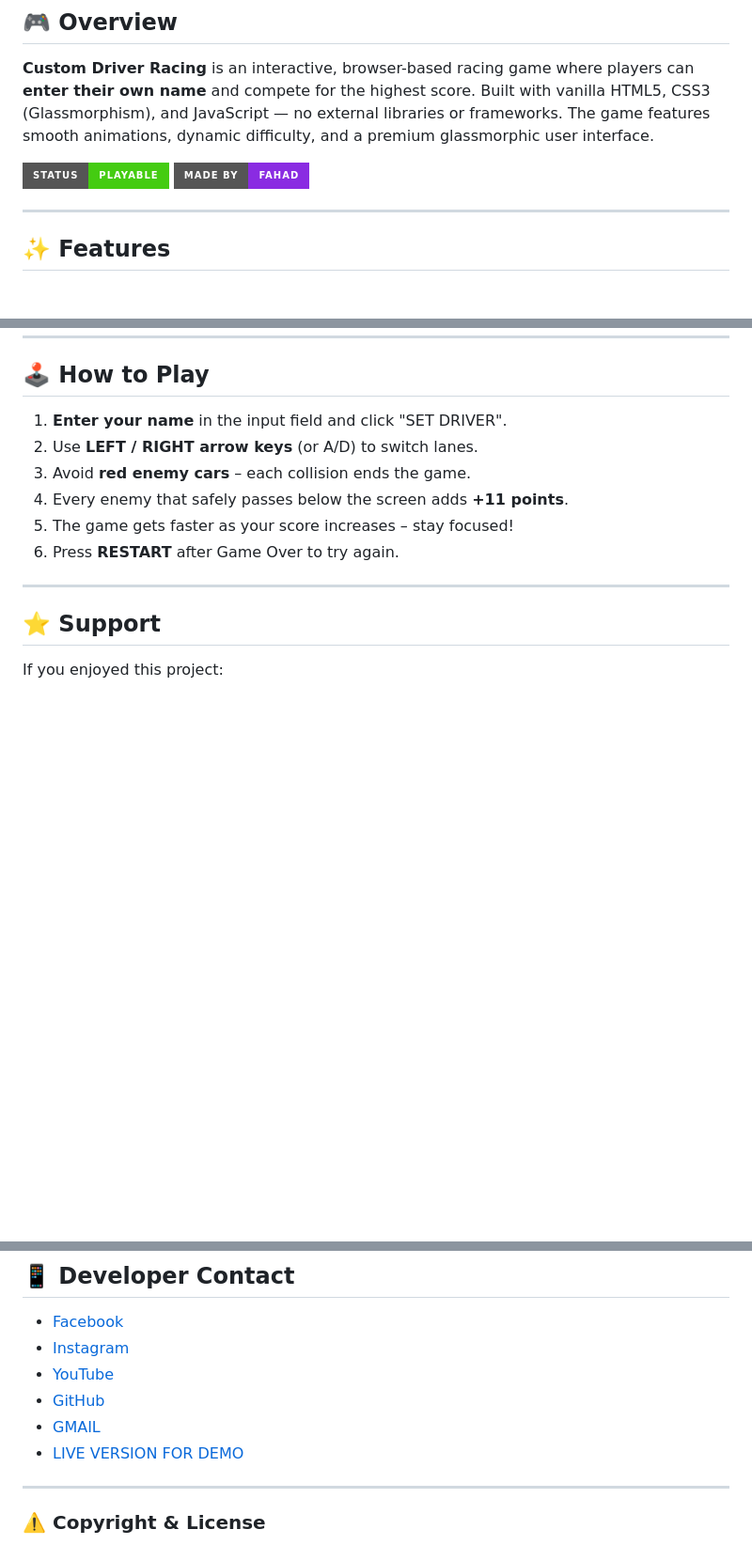
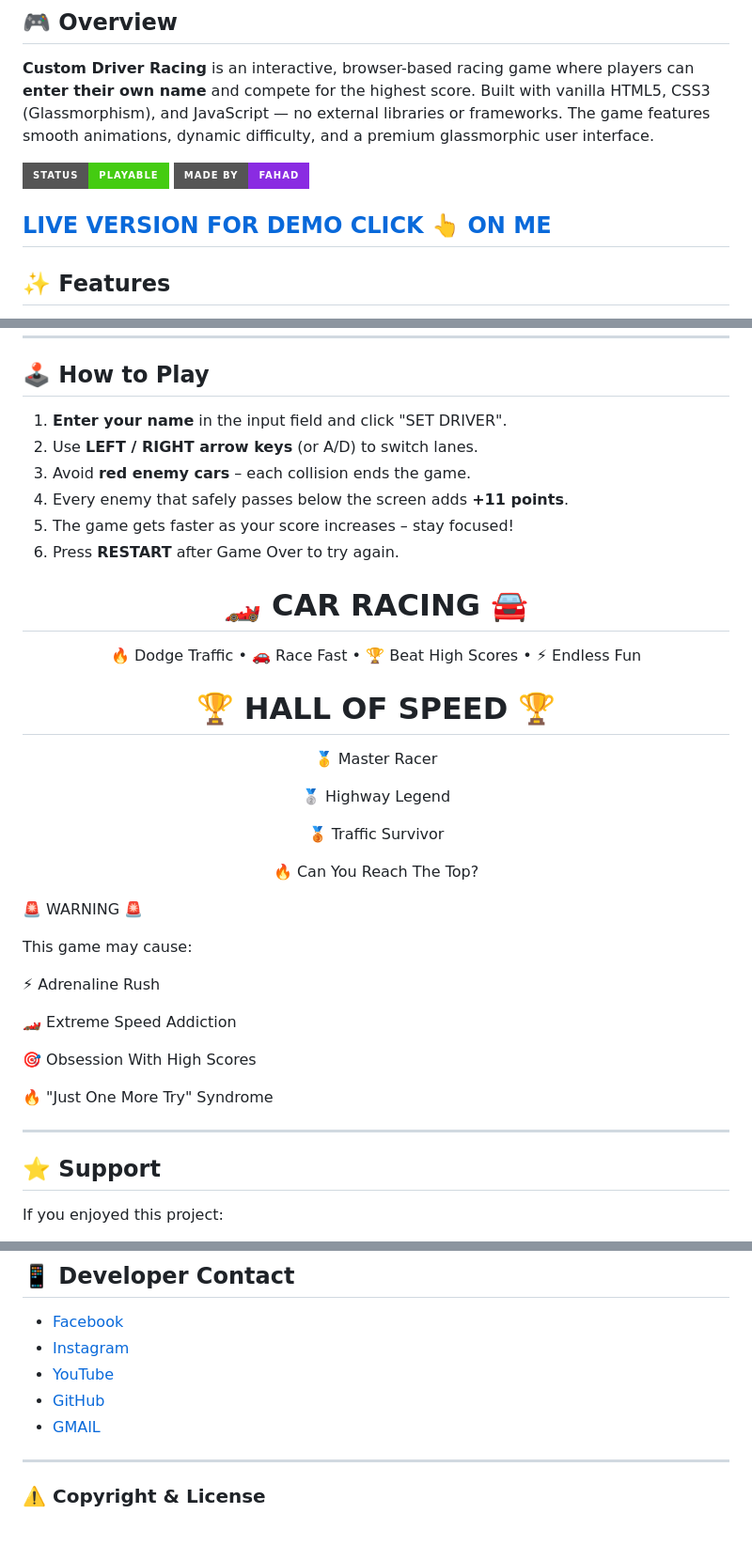
Before and after one commit to MdFahadHossain006/CAR-RACING-GAME, a Markdown page: README.md, 3 parts joined by grey strips. Shown at 94% size. GitHub-like rendering; badges without logos; blank space fills up the shorter version.

Commit message:
Update README with live demo link and new features
Added a live demo link and enhanced the README with new sections and warnings.

```diff
--- a/README.md
+++ b/README.md
@@ -27,6 +27,7 @@
 
 <img src="https://img.shields.io/badge/Made%20By-Fahad-blueviolet?style=for-the-badge">
 
+[LIVE VERSION FOR DEMO CLICK 👆 ON ME](https://car-racing-fahad.netlify.app/)
 ---
 
 ## ✨ Features
@@ -49,6 +50,41 @@
 4. Every enemy that safely passes below the screen adds **+11 points**.
 5. The game gets faster as your score increases – stay focused!
 6. Press **RESTART** after Game Over to try again.
+
+<h1 align="center">🏎️ CAR RACING 🚘 </h1>
+
+<p align="center">
+🔥 Dodge Traffic • 🚗 Race Fast • 🏆 Beat High Scores • ⚡ Endless Fun
+</p>
+
+
+
+<div align="center">
+
+# 🏆 HALL OF SPEED 🏆
+
+🥇 Master Racer
+
+🥈 Highway Legend
+
+🥉 Traffic Survivor
+
+🔥 Can You Reach The Top?
+
+</div>
+
+🚨 WARNING 🚨
+
+This game may cause:
+
+⚡ Adrenaline Rush
+
+🏎️ Extreme Speed Addiction
+
+🎯 Obsession With High Scores
+
+🔥 "Just One More Try" Syndrome
+
 
 ---
 ## ⭐ Support
@@ -74,7 +110,7 @@ If you enjoyed this project:
   - [YouTube](https://youtube.com/@brightnessworld)
   - [GitHub](https://github.com/MdFahadHossain006)
   - [GMAIL](hossainmdfahad67@ganil.com)
-  - [LIVE VERSION FOR DEMO](https://car-racing-fahad.netlify.app/)
+
 ---
 ### ⚠️ Copyright & License
 
```
